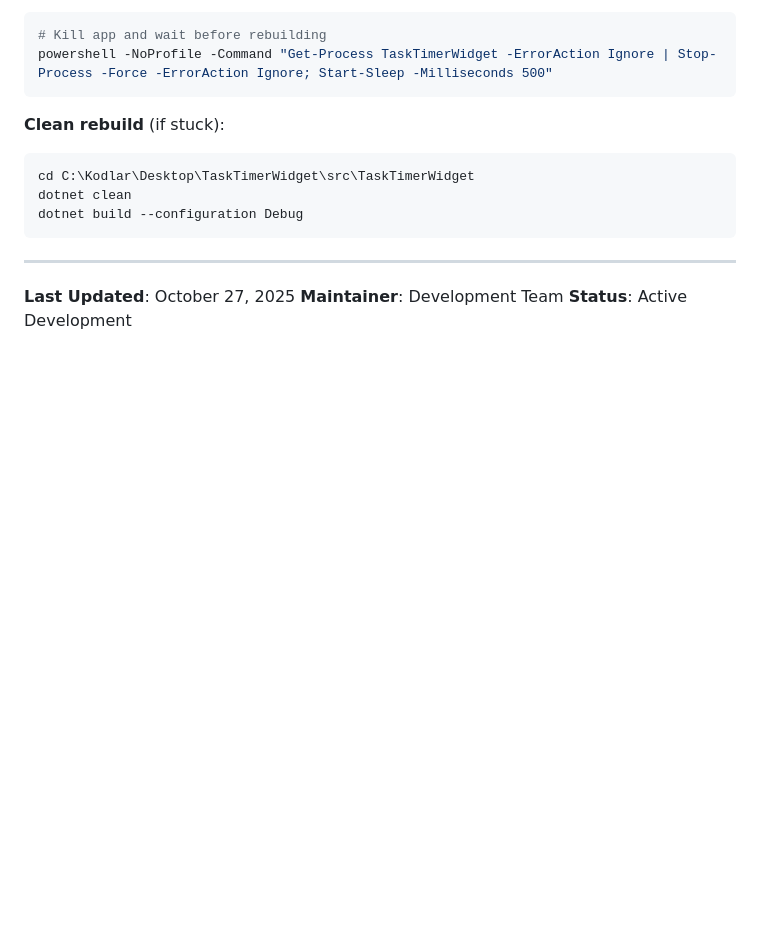
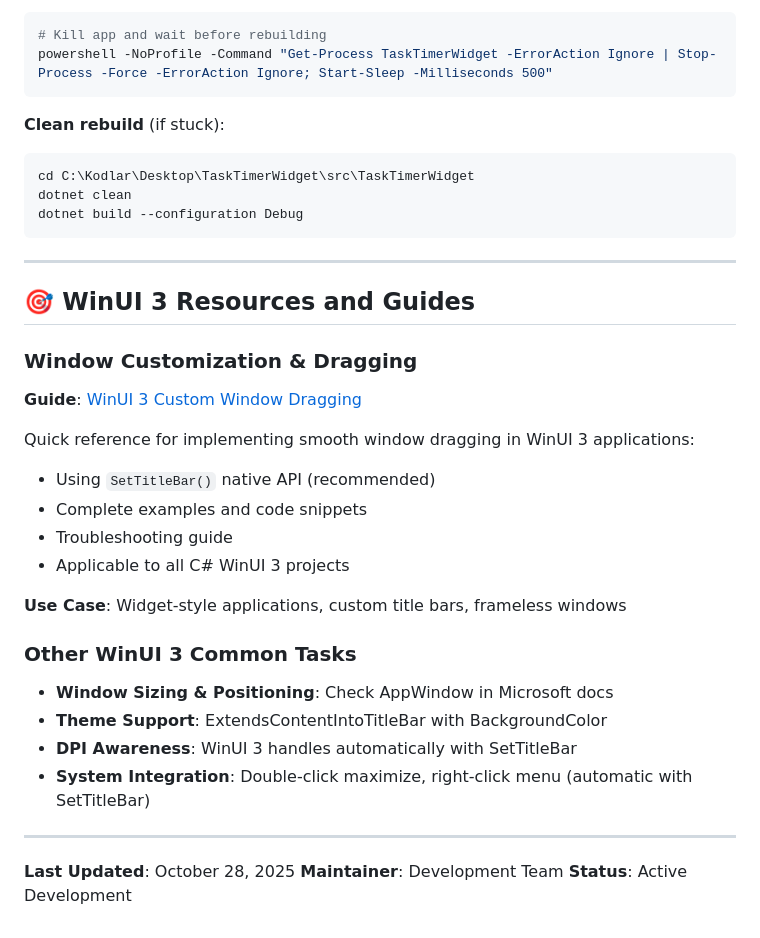
Before and after one commit to melihcelenk/TaskTimerWidget, a Markdown page: DEVELOPMENT.md, the part around the change. Drawn GitHub-style; blank space fills up the shorter version.

```diff
--- a/DEVELOPMENT.md
+++ b/DEVELOPMENT.md
@@ -373,6 +373,29 @@ dotnet build --configuration Debug
 
 ---
 
-**Last Updated**: October 27, 2025
+## 🎯 WinUI 3 Resources and Guides
+
+### Window Customization & Dragging
+
+**Guide**: [WinUI 3 Custom Window Dragging](./docs/WINUI3_WINDOW_DRAGGING.md)
+
+Quick reference for implementing smooth window dragging in WinUI 3 applications:
+- Using `SetTitleBar()` native API (recommended)
+- Complete examples and code snippets
+- Troubleshooting guide
+- Applicable to all C# WinUI 3 projects
+
+**Use Case**: Widget-style applications, custom title bars, frameless windows
+
+### Other WinUI 3 Common Tasks
+
+- **Window Sizing & Positioning**: Check AppWindow in Microsoft docs
+- **Theme Support**: ExtendsContentIntoTitleBar with BackgroundColor
+- **DPI Awareness**: WinUI 3 handles automatically with SetTitleBar
+- **System Integration**: Double-click maximize, right-click menu (automatic with SetTitleBar)
+
+---
+
+**Last Updated**: October 28, 2025
 **Maintainer**: Development Team
 **Status**: Active Development
```
Also changed, not shown: README.md (+8 -0 lines), docs/WINUI3_WINDOW_DRAGGING.md (added, +239 -0 lines).
